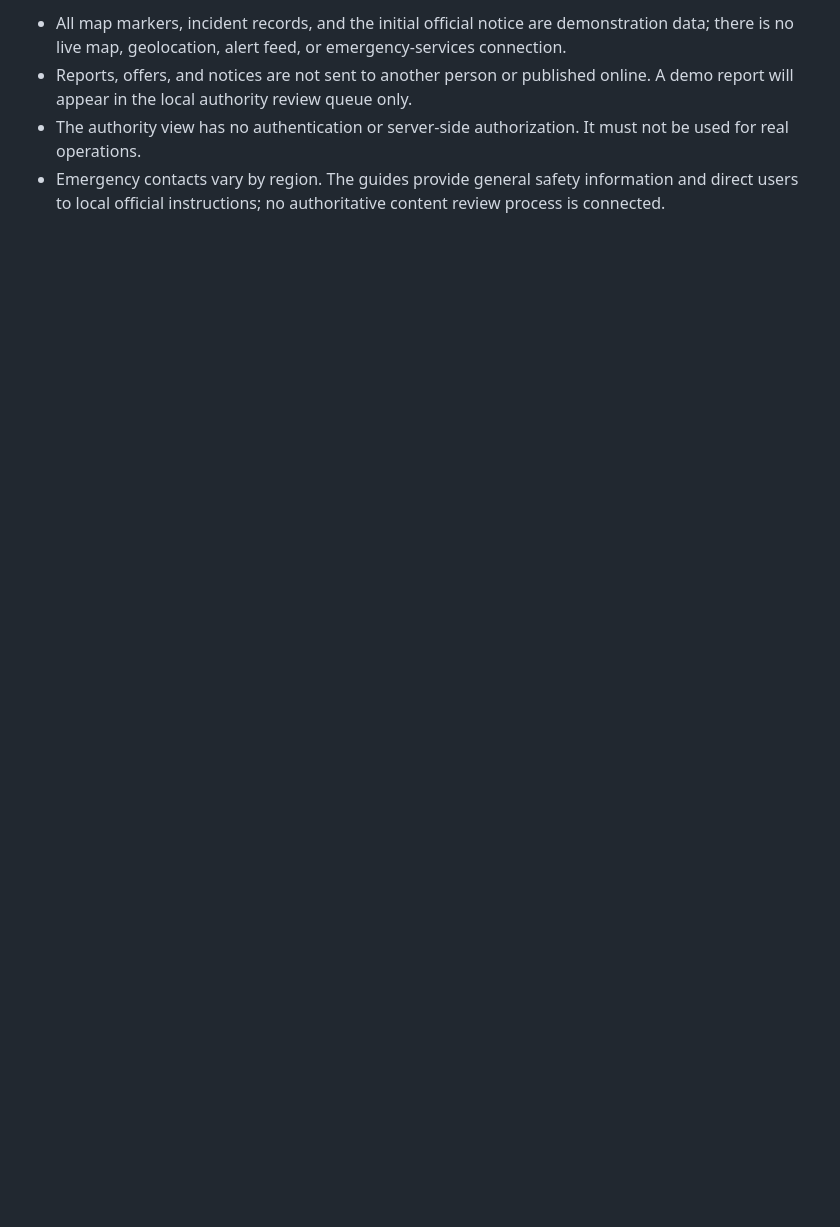
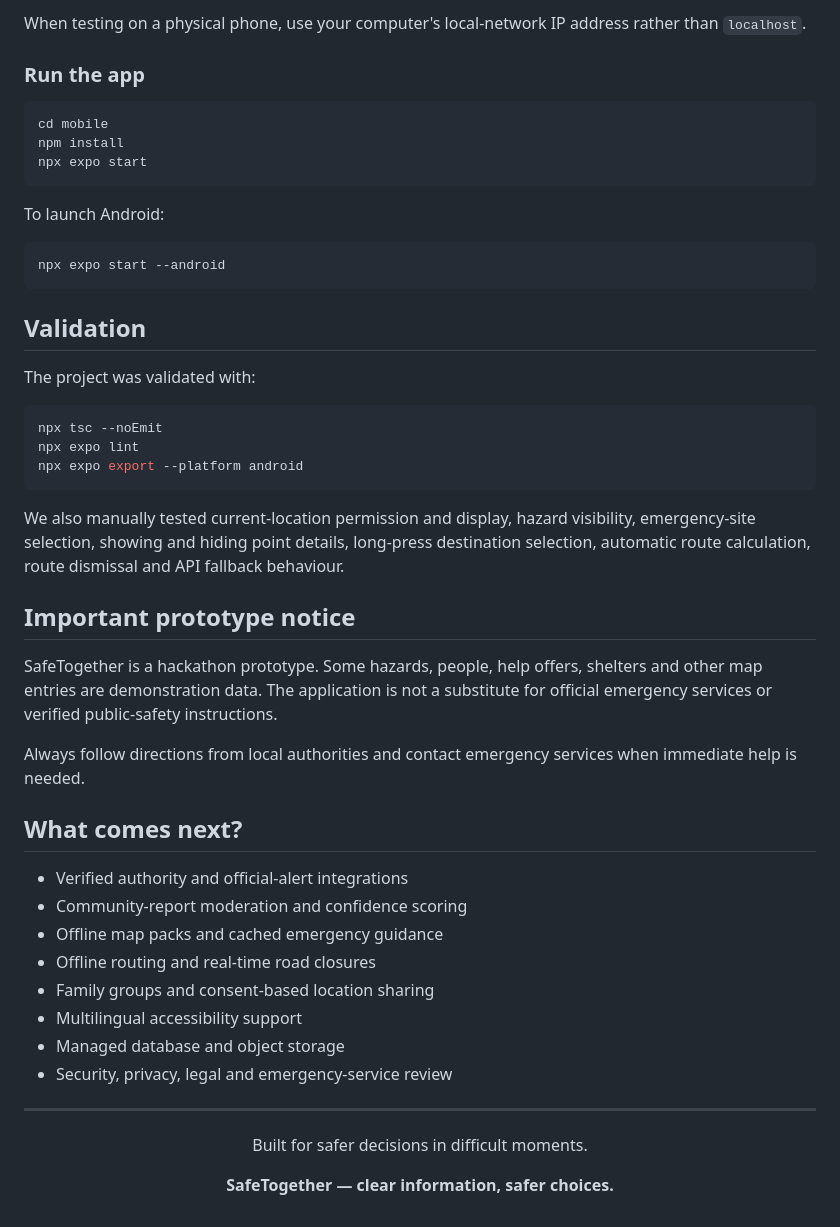
Before and after one commit to refoldingcrystal/SafeTogether, a Markdown page: README.md, the part around one of its changes. Rendered like a GitHub page; blank space fills up the shorter version.

````diff
--- a/README.md
+++ b/README.md
@@ -51,5 +149,55 @@ For the planned Expo / React Native architecture, see [docs/mobile-app.md](docs/
 
-- All map markers, incident records, and the initial official notice are demonstration data; there is no live map, geolocation, alert feed, or emergency-services connection.
-- Reports, offers, and notices are not sent to another person or published online. A demo report will appear in the local authority review queue only.
-- The authority view has no authentication or server-side authorization. It must not be used for real operations.
-- Emergency contacts vary by region. The guides provide general safety information and direct users to local official instructions; no authoritative content review process is connected.
+When testing on a physical phone, use your computer's local-network IP address rather than `localhost`.
+
+### Run the app
+
+```bash
+cd mobile
+npm install
+npx expo start
+```
+
+To launch Android:
+
+```bash
+npx expo start --android
+```
+
+## Validation
+
+The project was validated with:
+
+```bash
+npx tsc --noEmit
+npx expo lint
+npx expo export --platform android
+```
+
+We also manually tested current-location permission and display, hazard visibility, emergency-site selection, showing and hiding point details, long-press destination selection, automatic route calculation, route dismissal and API fallback behaviour.
+
+## Important prototype notice
+
+SafeTogether is a hackathon prototype. Some hazards, people, help offers, shelters and other map entries are demonstration data. The application is not a substitute for official emergency services or verified public-safety instructions.
+
+Always follow directions from local authorities and contact emergency services when immediate help is needed.
+
+## What comes next?
+
+- Verified authority and official-alert integrations
+- Community-report moderation and confidence scoring
+- Offline map packs and cached emergency guidance
+- Offline routing and real-time road closures
+- Family groups and consent-based location sharing
+- Multilingual accessibility support
+- Managed database and object storage
+- Security, privacy, legal and emergency-service review
+
+---
+
+<div align="center">
+
+Built for safer decisions in difficult moments.
+
+**SafeTogether — clear information, safer choices.**
+
+</div>
````
Also changed, not shown: other parts of README.md (+130 -32 lines).
